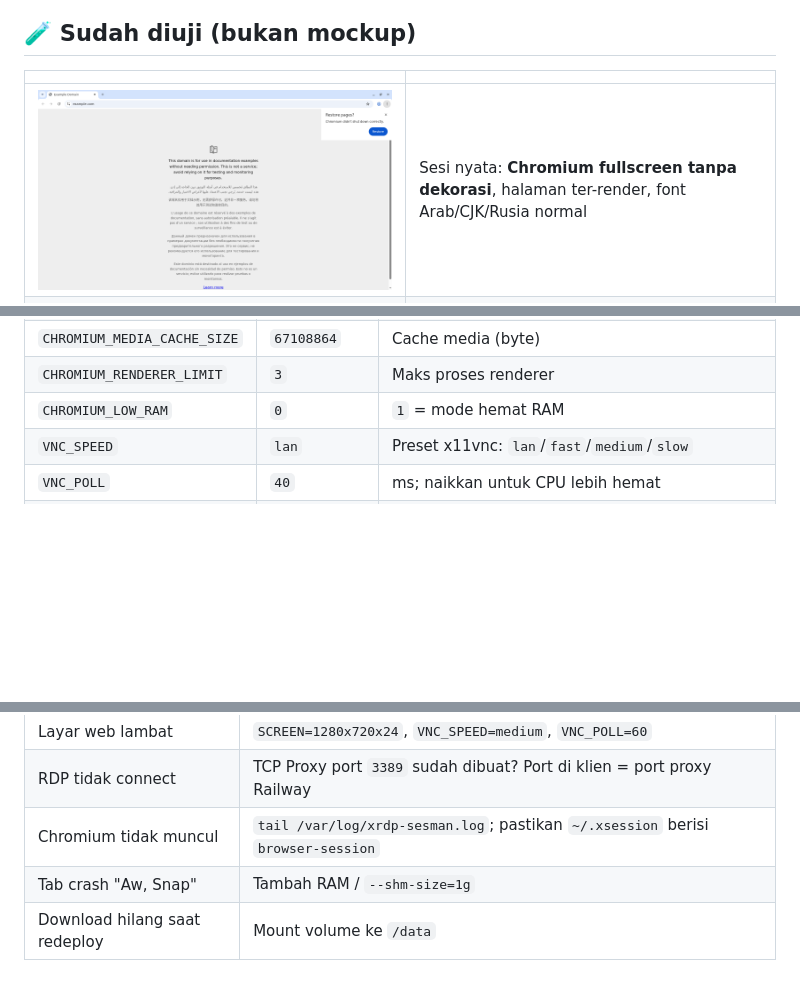
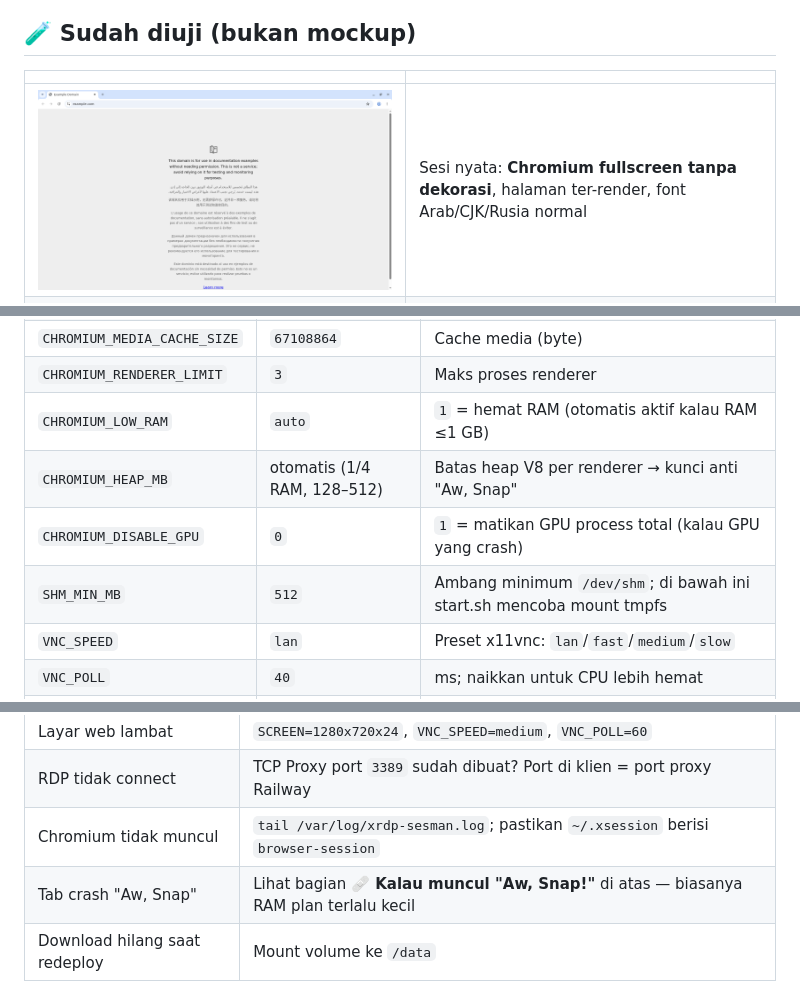
Before and after one commit to irullamell/chrome-rdp, a Markdown page: README.md, 3 parts joined by grey strips. GitHub-like rendering; pictures changed too: preview/bukti-browser-session.png; blank space fills up the shorter version.

```diff
--- a/README.md
+++ b/README.md
@@ -144,7 +180,10 @@ GET /websockify?token=rahasia123 -> HTTP/1.1 101 Switching Protocols
 | `CHROMIUM_CACHE_SIZE` | `268435456` | Disk cache (byte) |
 | `CHROMIUM_MEDIA_CACHE_SIZE` | `67108864` | Cache media (byte) |
 | `CHROMIUM_RENDERER_LIMIT` | `3` | Maks proses renderer |
-| `CHROMIUM_LOW_RAM` | `0` | `1` = mode hemat RAM |
+| `CHROMIUM_LOW_RAM` | `auto` | `1` = hemat RAM (otomatis aktif kalau RAM ≤1 GB) |
+| `CHROMIUM_HEAP_MB` | otomatis (1/4 RAM, 128–512) | Batas heap V8 per renderer → kunci anti "Aw, Snap" |
+| `CHROMIUM_DISABLE_GPU` | `0` | `1` = matikan GPU process total (kalau GPU yang crash) |
+| `SHM_MIN_MB` | `512` | Ambang minimum `/dev/shm`; di bawah ini start.sh mencoba mount tmpfs |
 | `VNC_SPEED` | `lan` | Preset x11vnc: `lan`/`fast`/`medium`/`slow` |
 | `VNC_POLL` | `40` | ms; naikkan untuk CPU lebih hemat |
 | `DEBUG` | `0` | `1` = tampilkan log di stdout |
@@ -245,7 +284,7 @@ Di Railway: **Settings → Build → Build Args**.
 | Layar web lambat | `SCREEN=1280x720x24`, `VNC_SPEED=medium`, `VNC_POLL=60` |
 | RDP tidak connect | TCP Proxy port `3389` sudah dibuat? Port di klien = port proxy Railway |
 | Chromium tidak muncul | `tail /var/log/xrdp-sesman.log`; pastikan `~/.xsession` berisi `browser-session` |
-| Tab crash "Aw, Snap" | Tambah RAM / `--shm-size=1g` |
+| Tab crash "Aw, Snap" | Lihat bagian **🩹 Kalau muncul "Aw, Snap!"** di atas — biasanya RAM plan terlalu kecil |
 | Download hilang saat redeploy | Mount volume ke `/data` |
 
 Log: `DEBUG=1` lalu lihat stdout Railway, atau `docker exec -it <c> tail -f /var/log/web.log /var/log/xrdp-sesman.log`.
```
Also changed, not shown: other parts of README.md (+36 -0 lines), 3 other files.
